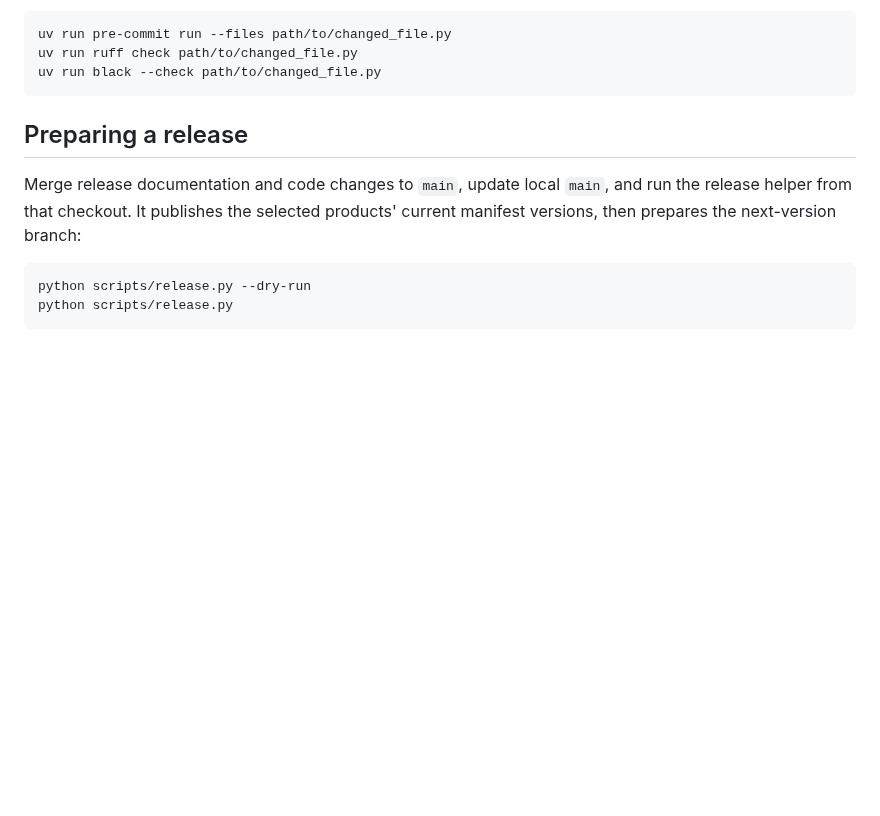
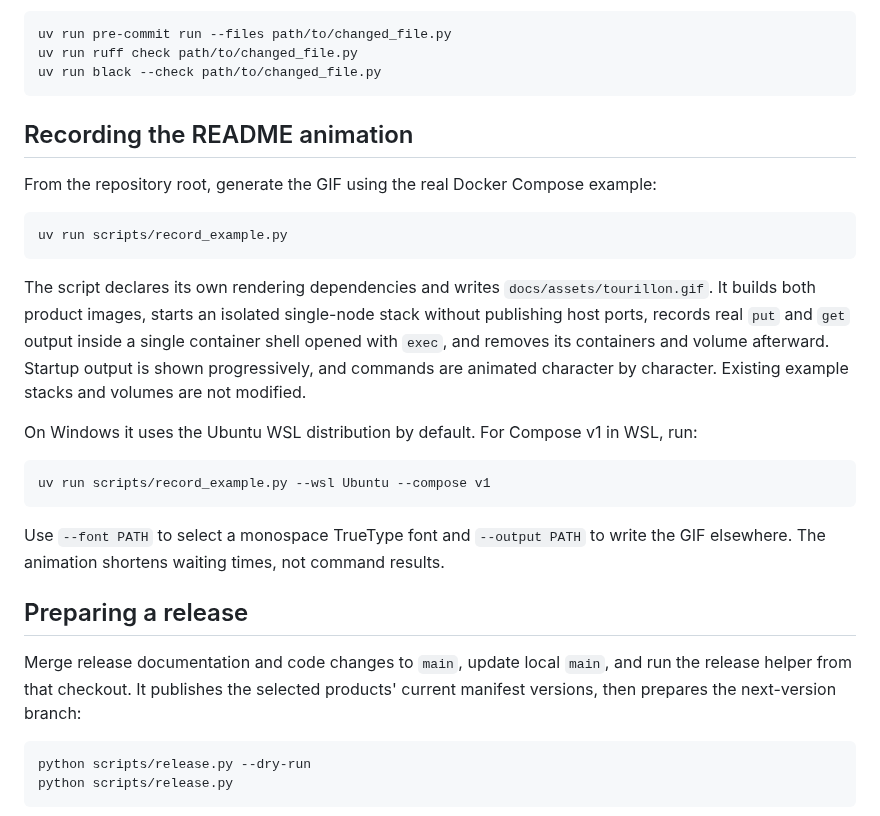
Before and after one commit to mistersouls/tourillon, a Markdown page: docs/DEVELOPMENT.md, the part around the change. Drawn GitHub-style; blank space fills up the shorter version.

````diff
--- a/docs/DEVELOPMENT.md
+++ b/docs/DEVELOPMENT.md
@@ -28,6 +28,34 @@ uv run pre-commit run --files path/to/changed_file.py
 uv run ruff check path/to/changed_file.py
 uv run black --check path/to/changed_file.py
 ```
+
+## Recording the README animation
+
+From the repository root, generate the GIF using the real Docker Compose
+example:
+
+```sh
+uv run scripts/record_example.py
+```
+
+The script declares its own rendering dependencies and writes
+`docs/assets/tourillon.gif`. It builds both product images, starts an isolated
+single-node stack without publishing host ports, records real `put` and `get`
+output inside a single container shell opened with `exec`, and removes its
+containers and volume afterward. Startup output is shown progressively, and
+commands are animated character by character. Existing example
+stacks and volumes are not modified.
+
+On Windows it uses the Ubuntu WSL distribution by default. For Compose v1 in
+WSL, run:
+
+```sh
+uv run scripts/record_example.py --wsl Ubuntu --compose v1
+```
+
+Use `--font PATH` to select a monospace TrueType font and `--output PATH` to
+write the GIF elsewhere. The animation shortens waiting times, not command
+results.
 
 ## Preparing a release
 
````
Also changed, not shown: README.md (+27 -10 lines), examples/docker/README.md (added, +56 -0 lines), docs/assets/tourillon.gif (added), 7 other files.
